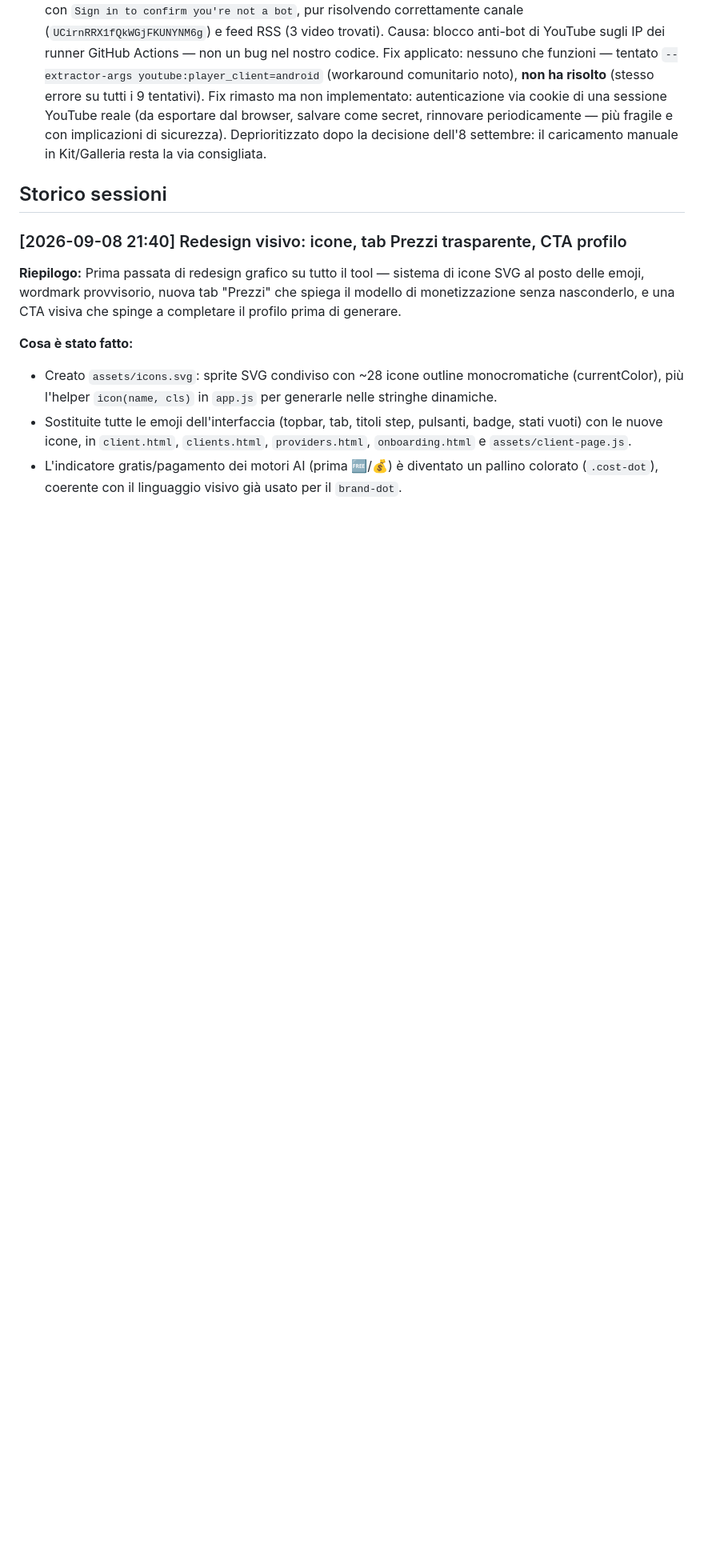
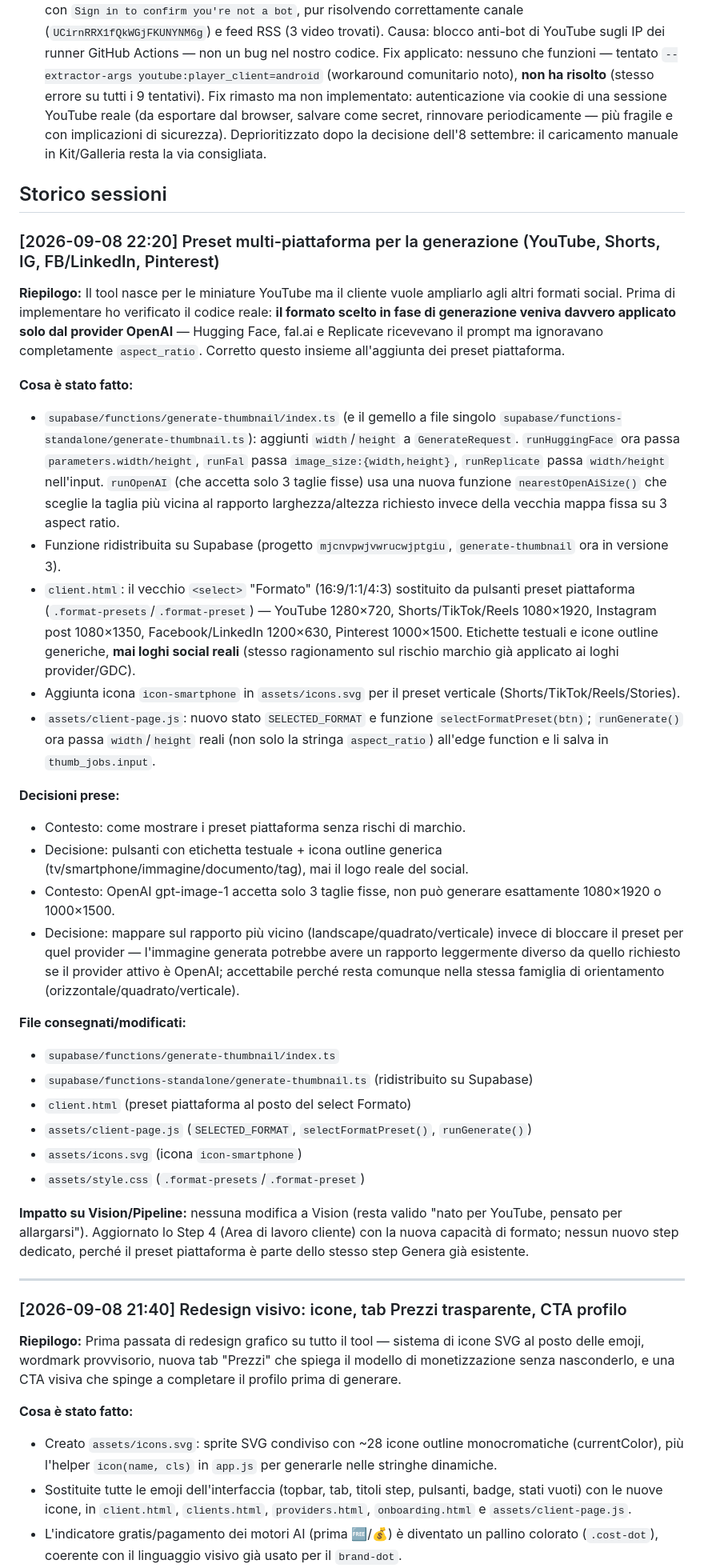
Before and after one commit to giandcdalcorso11-coder/GDC-thumbnail-generator, a Markdown page: documento-sessione-gdc-thumbnail-studio.md, the part around one of its changes. Shown at 80% size. GitHub-like rendering; blank space fills up the shorter version.

Commit message:
Aggiorna documento-sessione a Versione 4 (preset multi-piattaforma)
Co-Authored-By: Claude Sonnet 5 <noreply@anthropic.com>
Claude-Session: https://claude.ai/code/session_01XYQkftAvjk7KieECt9bMQb

```diff
--- a/documento-sessione-gdc-thumbnail-studio.md
+++ b/documento-sessione-gdc-thumbnail-studio.md
@@ -260,6 +267,67 @@ in `thumb_gallery_images` con `source='auto'`.
 - [2026-09-07] **Bug 4 — non risolto: YouTube blocca il download.** Sintomo: ogni download `yt-dlp` fallisce con `Sign in to confirm you're not a bot`, pur risolvendo correttamente canale (`UCirnRRX1fQkWGjFKUNYNM6g`) e feed RSS (3 video trovati). Causa: blocco anti-bot di YouTube sugli IP dei runner GitHub Actions — non un bug nel nostro codice. Fix applicato: nessuno che funzioni — tentato `--extractor-args youtube:player_client=android` (workaround comunitario noto), **non ha risolto** (stesso errore su tutti i 9 tentativi). Fix rimasto ma non implementato: autenticazione via cookie di una sessione YouTube reale (da esportare dal browser, salvare come secret, rinnovare periodicamente — più fragile e con implicazioni di sicurezza). Deprioritizzato dopo la decisione dell'8 settembre: il caricamento manuale in Kit/Galleria resta la via consigliata.
 
 ## Storico sessioni
+
+### [2026-09-08 22:20] Preset multi-piattaforma per la generazione (YouTube, Shorts, IG, FB/LinkedIn, Pinterest)
+
+**Riepilogo:** Il tool nasce per le miniature YouTube ma il cliente vuole
+ampliarlo agli altri formati social. Prima di implementare ho verificato il
+codice reale: **il formato scelto in fase di generazione veniva davvero
+applicato solo dal provider OpenAI** — Hugging Face, fal.ai e Replicate
+ricevevano il prompt ma ignoravano completamente `aspect_ratio`. Corretto
+questo insieme all'aggiunta dei preset piattaforma.
+
+**Cosa è stato fatto:**
+- `supabase/functions/generate-thumbnail/index.ts` (e il gemello a file
+  singolo `supabase/functions-standalone/generate-thumbnail.ts`): aggiunti
+  `width`/`height` a `GenerateRequest`. `runHuggingFace` ora passa
+  `parameters.width/height`, `runFal` passa `image_size:{width,height}`,
+  `runReplicate` passa `width/height` nell'input. `runOpenAI` (che accetta
+  solo 3 taglie fisse) usa una nuova funzione `nearestOpenAiSize()` che
+  sceglie la taglia più vicina al rapporto larghezza/altezza richiesto
+  invece della vecchia mappa fissa su 3 aspect ratio.
+- Funzione ridistribuita su Supabase (progetto `mjcnvpwjvwrucwjptgiu`,
+  `generate-thumbnail` ora in versione 3).
+- `client.html`: il vecchio `<select>` "Formato" (16:9/1:1/4:3) sostituito
+  da pulsanti preset piattaforma (`.format-presets`/`.format-preset`) —
+  YouTube 1280×720, Shorts/TikTok/Reels 1080×1920, Instagram post
+  1080×1350, Facebook/LinkedIn 1200×630, Pinterest 1000×1500. Etichette
+  testuali e icone outline generiche, **mai loghi social reali** (stesso
+  ragionamento sul rischio marchio già applicato ai loghi provider/GDC).
+- Aggiunta icona `icon-smartphone` in `assets/icons.svg` per il preset
+  verticale (Shorts/TikTok/Reels/Stories).
+- `assets/client-page.js`: nuovo stato `SELECTED_FORMAT` e funzione
+  `selectFormatPreset(btn)`; `runGenerate()` ora passa `width`/`height`
+  reali (non solo la stringa `aspect_ratio`) all'edge function e li salva
+  in `thumb_jobs.input`.
+
+**Decisioni prese:**
+- Contesto: come mostrare i preset piattaforma senza rischi di marchio.
+- Decisione: pulsanti con etichetta testuale + icona outline generica
+  (tv/smartphone/immagine/documento/tag), mai il logo reale del social.
+- Contesto: OpenAI gpt-image-1 accetta solo 3 taglie fisse, non può
+  generare esattamente 1080×1920 o 1000×1500.
+- Decisione: mappare sul rapporto più vicino (landscape/quadrato/verticale)
+  invece di bloccare il preset per quel provider — l'immagine generata
+  potrebbe avere un rapporto leggermente diverso da quello richiesto se il
+  provider attivo è OpenAI; accettabile perché resta comunque nella stessa
+  famiglia di orientamento (orizzontale/quadrato/verticale).
+
+**File consegnati/modificati:**
+- `supabase/functions/generate-thumbnail/index.ts`
+- `supabase/functions-standalone/generate-thumbnail.ts` (ridistribuito su Supabase)
+- `client.html` (preset piattaforma al posto del select Formato)
+- `assets/client-page.js` (`SELECTED_FORMAT`, `selectFormatPreset()`, `runGenerate()`)
+- `assets/icons.svg` (icona `icon-smartphone`)
+- `assets/style.css` (`.format-presets`/`.format-preset`)
+
+**Impatto su Vision/Pipeline:** nessuna modifica a Vision (resta valido
+"nato per YouTube, pensato per allargarsi"). Aggiornato lo Step 4 (Area di
+lavoro cliente) con la nuova capacità di formato; nessun nuovo step
+dedicato, perché il preset piattaforma è parte dello stesso step Genera
+già esistente.
+
+---
 
 ### [2026-09-08 21:40] Redesign visivo: icone, tab Prezzi trasparente, CTA profilo
 
```
Also changed, not shown: other parts of documento-sessione-gdc-thumbnail-studio.md (+10 -3 lines).
